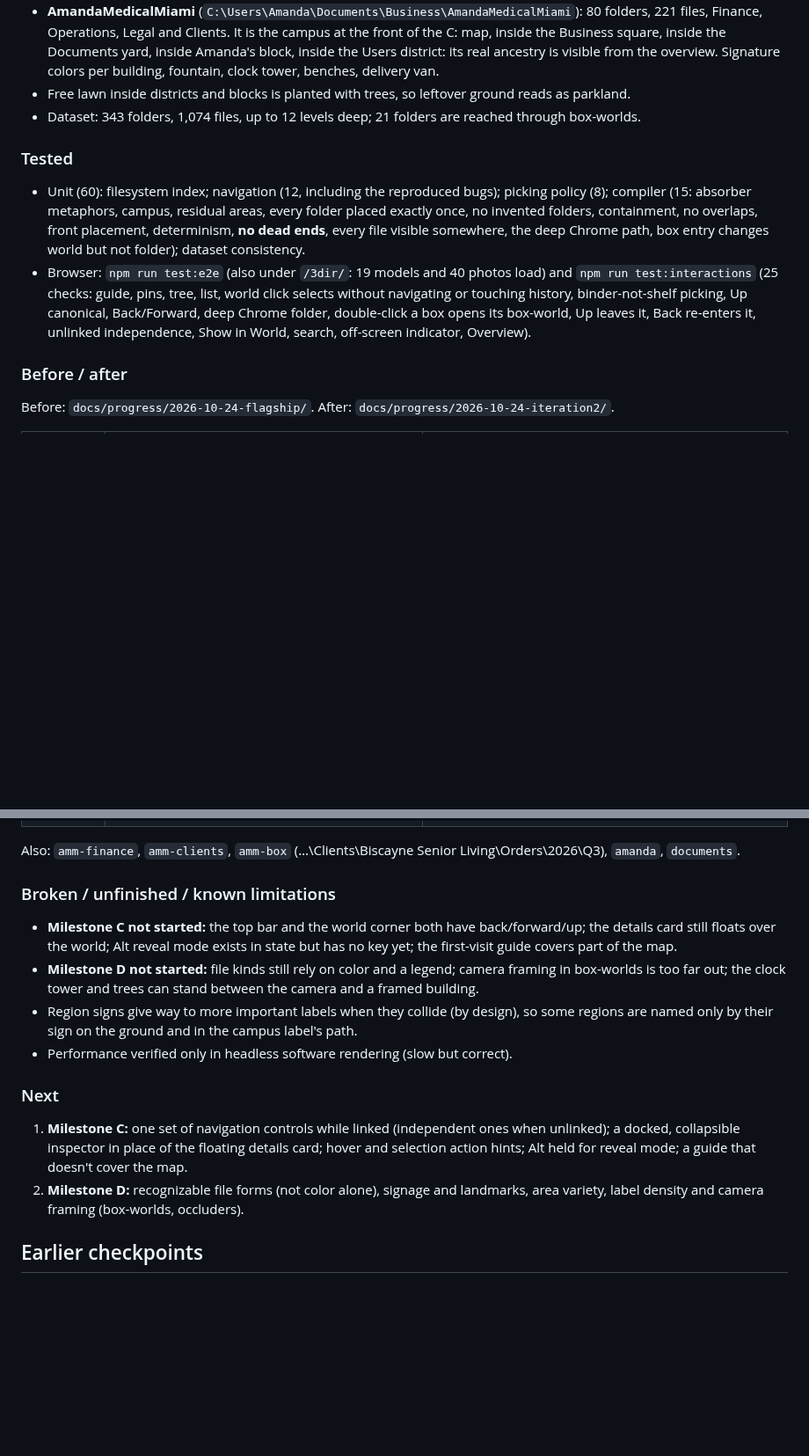
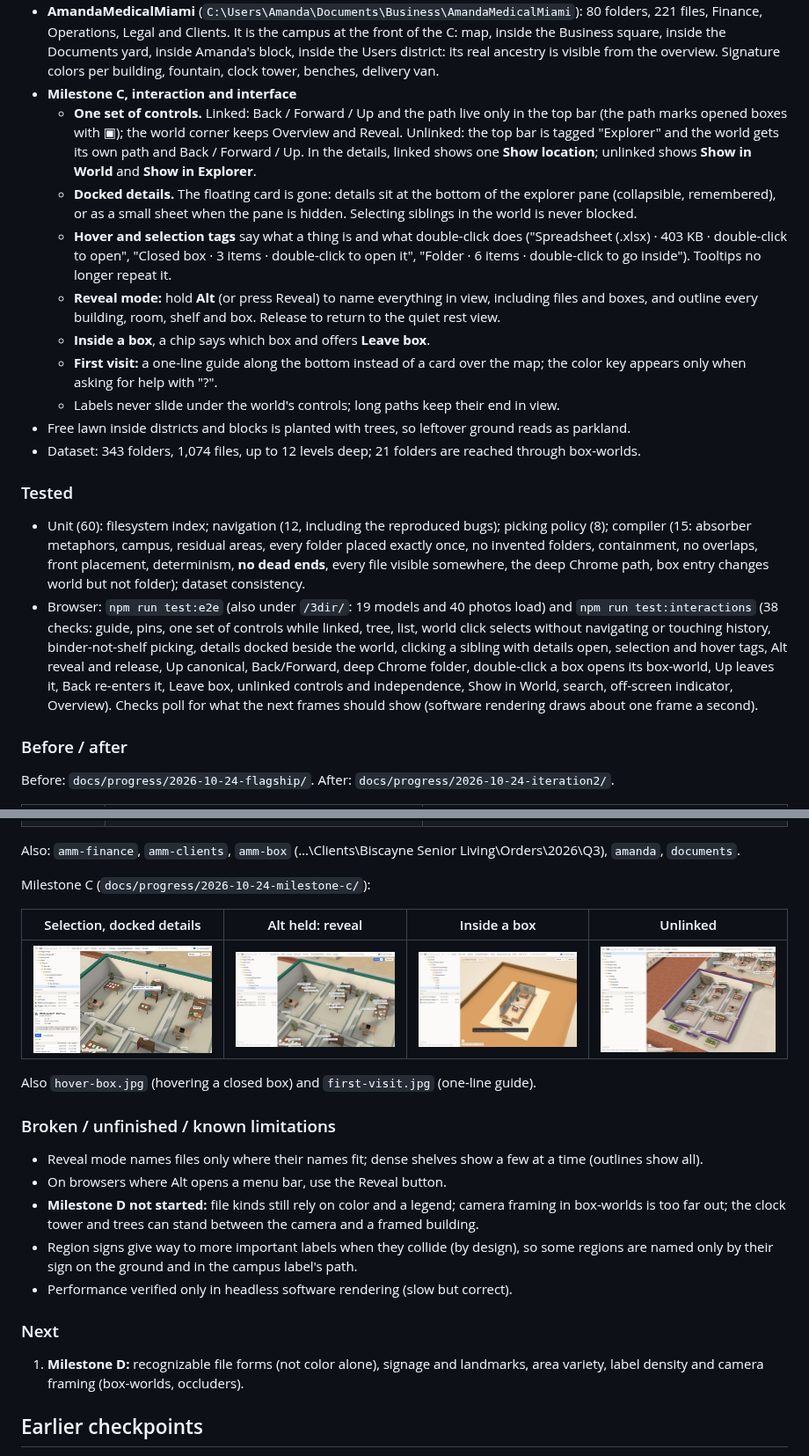
Before and after one commit to vdcoder/3dir, a Markdown page: docs/PROGRESS.md, 2 parts joined by grey strips. Shown at 88% size. Rendered like a GitHub page; pictures changed too: docs/progress/2026-10-24-milestone-c/in-box.jpg (added), docs/progress/2026-10-24-milestone-c/reveal.jpg (added), docs/progress/2026-10-24-milestone-c/selected.jpg (added); blank space fills up the shorter version.

```diff
--- a/docs/PROGRESS.md
+++ b/docs/PROGRESS.md
@@ -45,6 +45,22 @@ Reproduced before changing anything (see `src/state/navigation.test.ts`, first f
   Finance, Operations, Legal and Clients. It is the campus at the front of the C: map, inside the Business
   square, inside the Documents yard, inside Amanda's block, inside the Users district: its real ancestry is
   visible from the overview. Signature colors per building, fountain, clock tower, benches, delivery van.
+- **Milestone C, interaction and interface**
+  - **One set of controls.** Linked: Back / Forward / Up and the path live only in the top bar (the path marks
+    opened boxes with ▣); the world corner keeps Overview and Reveal. Unlinked: the top bar is tagged
+    "Explorer" and the world gets its own path and Back / Forward / Up. In the details, linked shows one
+    **Show location**; unlinked shows **Show in World** and **Show in Explorer**.
+  - **Docked details.** The floating card is gone: details sit at the bottom of the explorer pane (collapsible,
+    remembered), or as a small sheet when the pane is hidden. Selecting siblings in the world is never blocked.
+  - **Hover and selection tags** say what a thing is and what double-click does ("Spreadsheet (.xlsx) · 403 KB ·
+    double-click to open", "Closed box · 3 items · double-click to open it", "Folder · 6 items · double-click to
+    go inside"). Tooltips no longer repeat it.
+  - **Reveal mode:** hold **Alt** (or press Reveal) to name everything in view, including files and boxes, and
+    outline every building, room, shelf and box. Release to return to the quiet rest view.
+  - **Inside a box**, a chip says which box and offers **Leave box**.
+  - **First visit:** a one-line guide along the bottom instead of a card over the map; the color key appears
+    only when asking for help with "?".
+  - Labels never slide under the world's controls; long paths keep their end in view.
 - Free lawn inside districts and blocks is planted with trees, so leftover ground reads as parkland.
 - Dataset: 343 folders, 1,074 files, up to 12 levels deep; 21 folders are reached through box-worlds.
 
@@ -54,10 +70,12 @@ Reproduced before changing anything (see `src/state/navigation.test.ts`, first f
   containment, no overlaps, front placement, determinism, **no dead ends**, every file visible somewhere,
   the deep Chrome path, box entry changes world but not folder); dataset consistency.
 - Browser: `npm run test:e2e` (also under `/3dir/`: 19 models and 40 photos load) and
-  `npm run test:interactions` (25 checks: guide, pins, tree, list, world click selects without navigating or
-  touching history, binder-not-shelf picking, Up canonical, Back/Forward, deep Chrome folder, double-click a box
-  opens its box-world, Up leaves it, Back re-enters it, unlinked independence, Show in World, search,
-  off-screen indicator, Overview).
+  `npm run test:interactions` (38 checks: guide, pins, one set of controls while linked, tree, list, world click
+  selects without navigating or touching history, binder-not-shelf picking, details docked beside the world,
+  clicking a sibling with details open, selection and hover tags, Alt reveal and release, Up canonical,
+  Back/Forward, deep Chrome folder, double-click a box opens its box-world, Up leaves it, Back re-enters it,
+  Leave box, unlinked controls and independence, Show in World, search, off-screen indicator, Overview).
+  Checks poll for what the next frames should show (software rendering draws about one frame a second).
 
 ### Before / after
 Before: `docs/progress/2026-10-24-flagship/`. After: `docs/progress/2026-10-24-iteration2/`.
@@ -72,10 +90,17 @@ Before: `docs/progress/2026-10-24-flagship/`. After: `docs/progress/2026-10-24-i
 Also: `amm-finance`, `amm-clients`, `amm-box` (…\Clients\Biscayne Senior Living\Orders\2026\Q3), `amanda`,
 `documents`.
 
+Milestone C (`docs/progress/2026-10-24-milestone-c/`):
+
+| Selection, docked details | Alt held: reveal | Inside a box | Unlinked |
+| --- | --- | --- | --- |
+| ![](progress/2026-10-24-milestone-c/selected.jpg) | ![](progress/2026-10-24-milestone-c/reveal.jpg) | ![](progress/2026-10-24-milestone-c/in-box.jpg) | ![](progress/2026-10-24-milestone-c/unlinked.jpg) |
+
+Also `hover-box.jpg` (hovering a closed box) and `first-visit.jpg` (one-line guide).
+
 ### Broken / unfinished / known limitations
-- **Milestone C not started:** the top bar and the world corner both have back/forward/up; the details card
-  still floats over the world; Alt reveal mode exists in state but has no key yet; the first-visit guide covers
-  part of the map.
+- Reveal mode names files only where their names fit; dense shelves show a few at a time (outlines show all).
+- On browsers where Alt opens a menu bar, use the Reveal button.
 - **Milestone D not started:** file kinds still rely on color and a legend; camera framing in box-worlds is
   too far out; the clock tower and trees can stand between the camera and a framed building.
 - Region signs give way to more important labels when they collide (by design), so some regions are named
@@ -83,10 +108,7 @@ Also: `amm-finance`, `amm-clients`, `amm-box` (…\Clients\Biscayne Senior Livin
 - Performance verified only in headless software rendering (slow but correct).
 
 ### Next
-1. **Milestone C:** one set of navigation controls while linked (independent ones when unlinked); a docked,
-   collapsible inspector in place of the floating details card; hover and selection action hints; Alt held
-   for reveal mode; a guide that doesn't cover the map.
-2. **Milestone D:** recognizable file forms (not color alone), signage and landmarks, area variety, label
+1. **Milestone D:** recognizable file forms (not color alone), signage and landmarks, area variety, label
    density and camera framing (box-worlds, occluders).
 
 ## Earlier checkpoints
```
Also changed, not shown: other parts of docs/PROGRESS.md (+1 -1 lines), README.md (+12 -8 lines), docs/progress/2026-10-24-milestone-c/first-visit.jpg (added), docs/progress/2026-10-24-milestone-c/hover-box.jpg (added), 12 other files.
